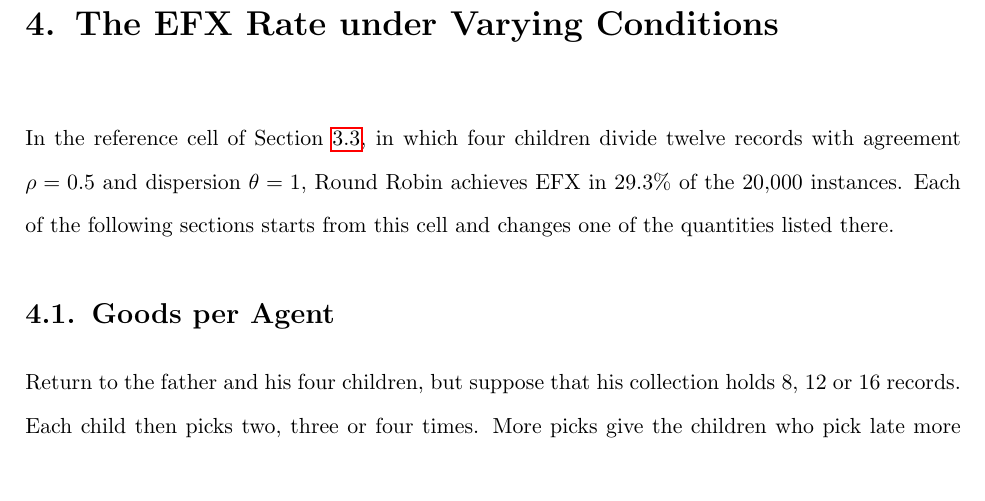
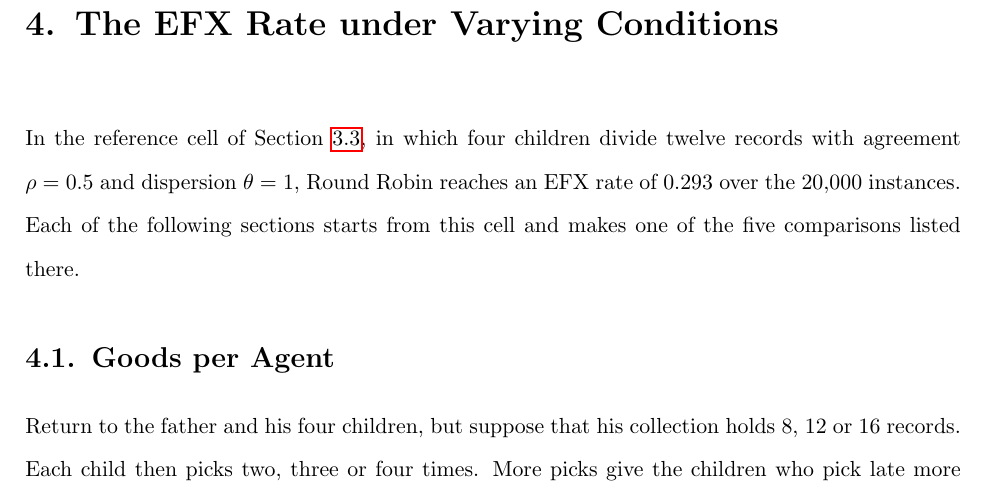
Before and after one commit to francisco-waggershauser/Bachelor_Thesis, a LaTeX thesis (main.tex, which reads chapters/04_results/04_results.tex): part of page 26 of 66, cut so that both start at the same text, the shorter picture padded with empty space. Compiled offline with pdfLaTeX.

Commit message:
Chapter 4 opening: EFX rate as decimal, refer to the five comparisons of Section 3.3
Co-Authored-By: Claude Opus 5.5 <noreply@anthropic.com>
Claude-Session: https://claude.ai/code/session_01WL61VmbYAaeYUibAZ1pBok

```diff
--- a/chapters/04_results/04_results.tex
+++ b/chapters/04_results/04_results.tex
@@ -14,9 +14,9 @@
 %% adds something at that point, no separate paragraph, no teaser for the next section.
 
 In the reference cell of Section~\ref{sec:design}, in which four children divide twelve records
-with agreement $\rho=0.5$ and dispersion $\theta=1$, Round Robin achieves EFX in $29.3\%$ of the
-$20{,}000$ instances. Each of the following sections starts from this cell and changes one of the
-quantities listed there.
+with agreement $\rho=0.5$ and dispersion $\theta=1$, Round Robin reaches an EFX rate of $0.293$
+over the $20{,}000$ instances. Each of the following sections starts from this cell and makes one
+of the five comparisons listed there.
 
 \input{chapters/04_results/sec1_goods_per_agent}
 \input{chapters/04_results/sec2_divisibility}
```
